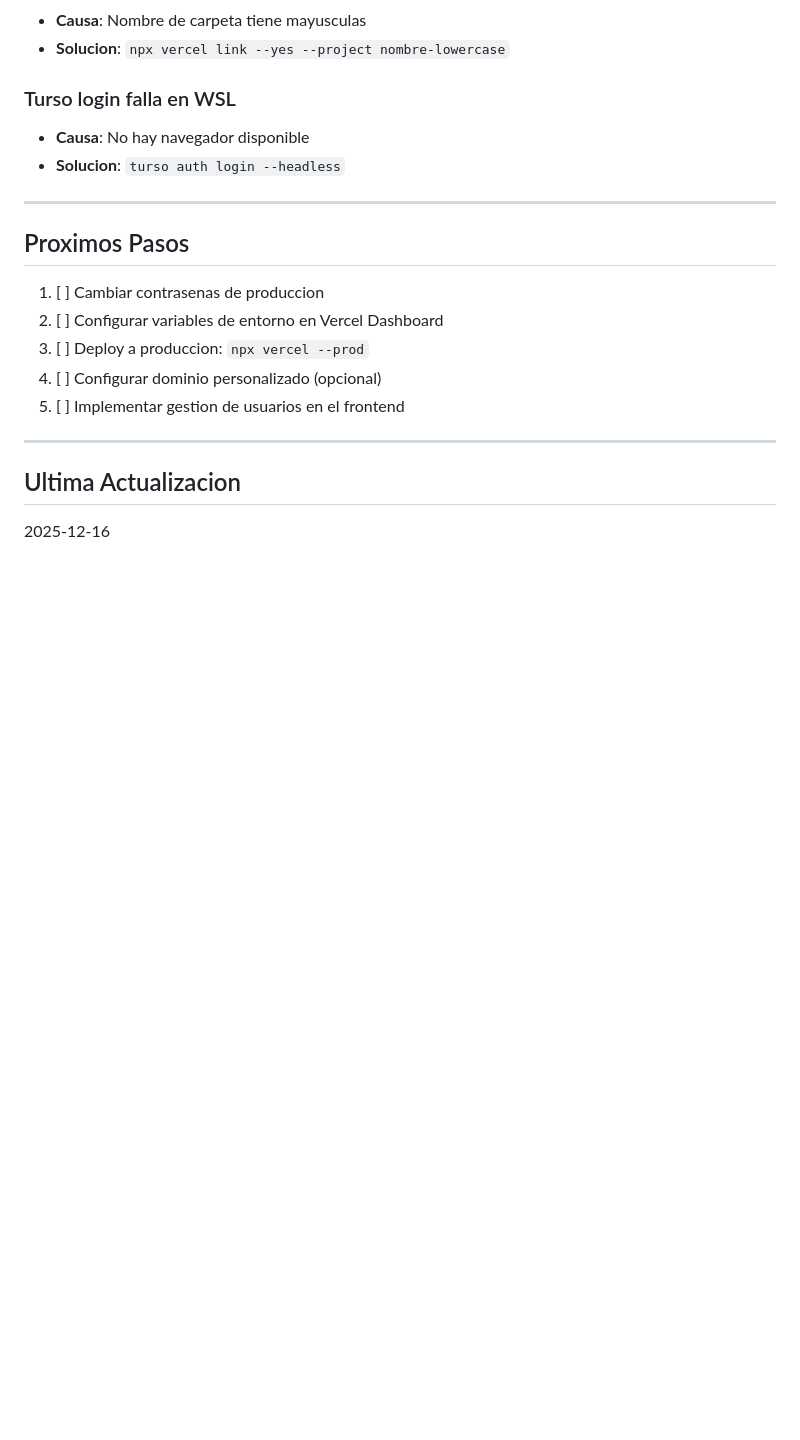
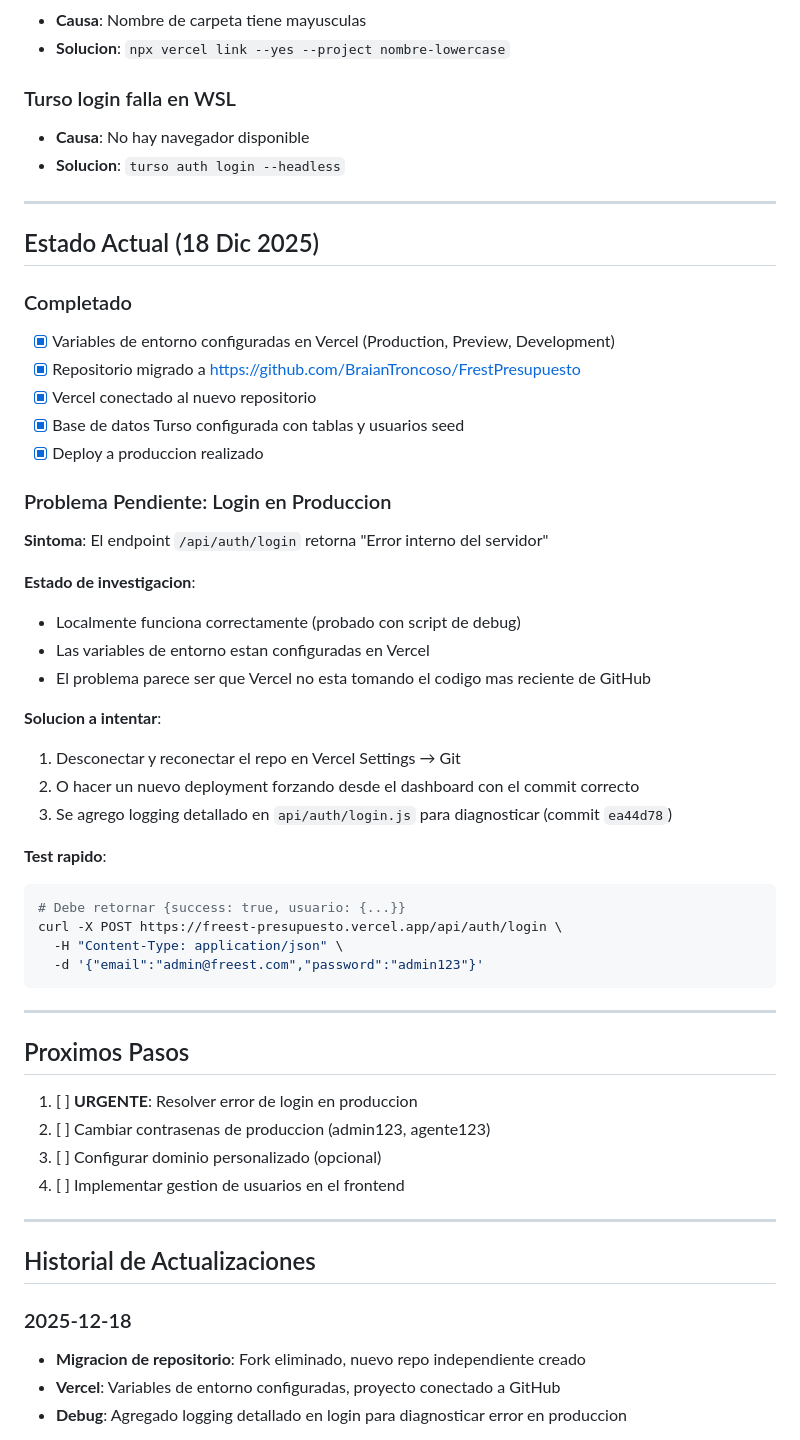
Before and after one commit to BraianTroncoso/FrestPresupuesto, a Markdown page: CONTEXT.md, the part around the change printed below. GitHub-like rendering; blank space fills up the shorter version.

Commit message:
[DOC] Update context with current state and pending issues

````diff
--- a/CONTEXT.md
+++ b/CONTEXT.md
@@ -701,16 +709,52 @@ jsPDF se ejecuta en el navegador del cliente, sin costo de servidor.
 
 ---
 
-## Proximos Pasos
+## Estado Actual (18 Dic 2025)
 
-1. [ ] Cambiar contrasenas de produccion
-2. [ ] Configurar variables de entorno en Vercel Dashboard
-3. [ ] Deploy a produccion: `npx vercel --prod`
-4. [ ] Configurar dominio personalizado (opcional)
-5. [ ] Implementar gestion de usuarios en el frontend
+### Completado
+- [x] Variables de entorno configuradas en Vercel (Production, Preview, Development)
+- [x] Repositorio migrado a https://github.com/BraianTroncoso/FrestPresupuesto
+- [x] Vercel conectado al nuevo repositorio
+- [x] Base de datos Turso configurada con tablas y usuarios seed
+- [x] Deploy a produccion realizado
+
+### Problema Pendiente: Login en Produccion
+
+**Sintoma**: El endpoint `/api/auth/login` retorna "Error interno del servidor"
+
+**Estado de investigacion**:
+- Localmente funciona correctamente (probado con script de debug)
+- Las variables de entorno estan configuradas en Vercel
+- El problema parece ser que Vercel no esta tomando el codigo mas reciente de GitHub
+
+**Solucion a intentar**:
+1. Desconectar y reconectar el repo en Vercel Settings → Git
+2. O hacer un nuevo deployment forzando desde el dashboard con el commit correcto
+3. Se agrego logging detallado en `api/auth/login.js` para diagnosticar (commit `ea44d78`)
+
+**Test rapido**:
+```bash
+# Debe retornar {success: true, usuario: {...}}
+curl -X POST https://freest-presupuesto.vercel.app/api/auth/login \
+  -H "Content-Type: application/json" \
+  -d '{"email":"admin@freest.com","password":"admin123"}'
+```
 
 ---
 
-## Ultima Actualizacion
+## Proximos Pasos
 
-2025-12-16
+1. [ ] **URGENTE**: Resolver error de login en produccion
+2. [ ] Cambiar contrasenas de produccion (admin123, agente123)
+3. [ ] Configurar dominio personalizado (opcional)
+4. [ ] Implementar gestion de usuarios en el frontend
+
+---
+
+## Historial de Actualizaciones
+
+### 2025-12-18
+- **Migracion de repositorio**: Fork eliminado, nuevo repo independiente creado
+- **Vercel**: Variables de entorno configuradas, proyecto conectado a GitHub
+- **Debug**: Agregado logging detallado en login para diagnosticar error en produccion
+
````
Also changed, not shown: other parts of CONTEXT.md (+10 -1 lines).
